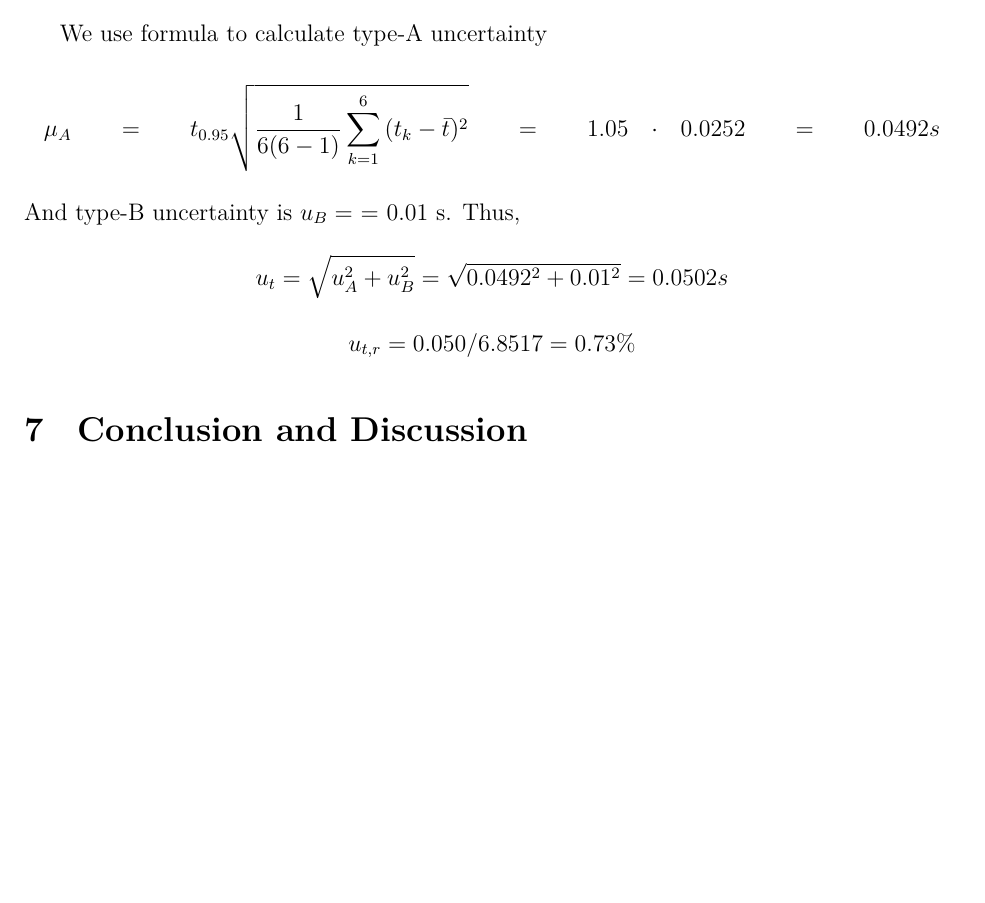
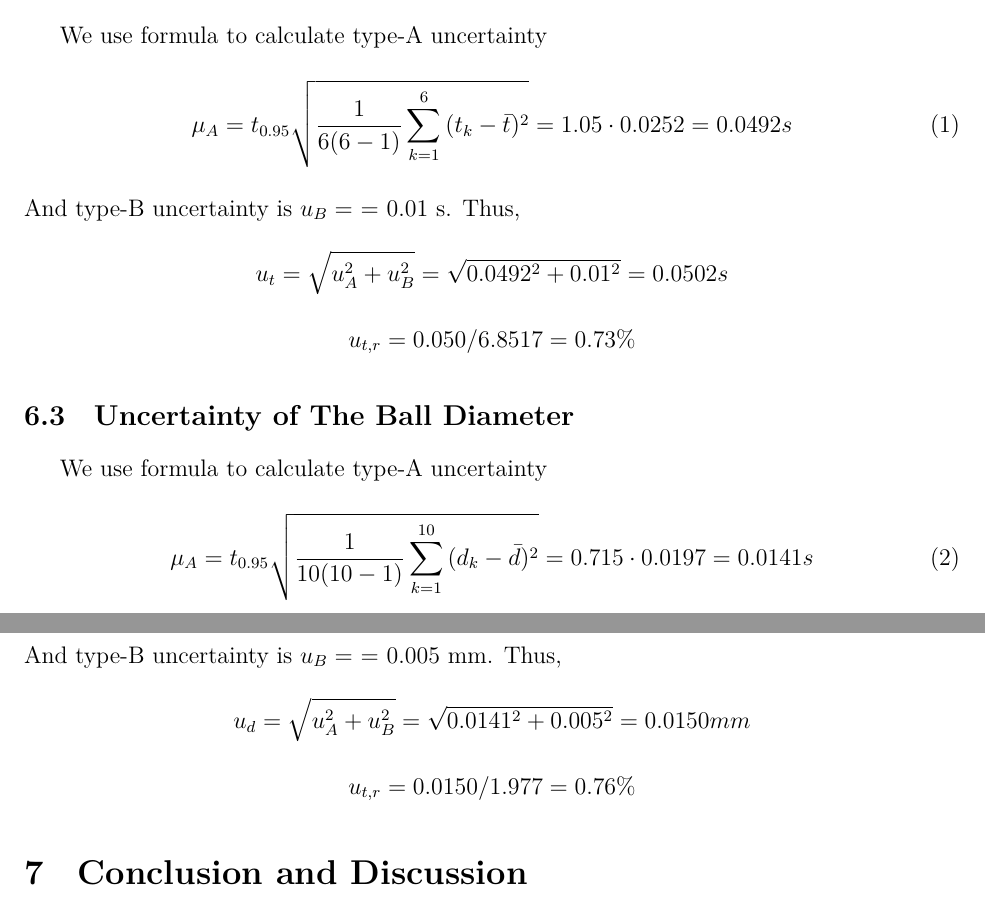
Before and after one commit to iamwrm/VP141_Report_Latex, a LaTeX document (p2ReportWR.tex, which reads part/6mua.tex): part of page 9 of 9 before the commit and two parts of pages 9 and 10 of 10 after it, the two joined at a grey line, cut so that both start at the same text, the shorter picture padded with empty space. Compiled offline with XeLaTeX; a missing font is replaced by an installed copy or a similar font.

Commit message:
\subsection{Uncertainty of The Ball Diameter}

```diff
--- a/part/6mua.tex
+++ b/part/6mua.tex
@@ -14,10 +14,21 @@ $$   u_{S,r} = 1.2 / 146.8 = 0.82 \% $$
 
 \subsection{Uncertainty of The Time Measurement}
 We use formula to calculate type-A uncertainty
-\begin{multline*}
+\begin{equation}
  \mu_A = t_{0.95} \sqrt{\frac{1}{6(6-1)} \sum_{k=1}^6{(t_k-\bar{t})^2} } = 1.05
  \cdot 0.0252 = 0.0492 s
-\end{multline*}
+\end{equation}
 And type-B uncertainty is $u_B = $ = 0.01 s. Thus,
 $$   u_t = \sqrt{u_A^2+u_B^2} = \sqrt{0.0492^2+0.01^2} =  0.0502 s $$
 $$   u_{t,r} = 0.050 / 6.8517= 0.73 \% $$
+
+
+\subsection{Uncertainty of The Ball Diameter}
+We use formula to calculate type-A uncertainty
+\begin{equation}
+  \mu_A = t_{0.95} \sqrt{\frac{1}{10(10-1)} \sum_{k=1}^{10}{(d_k-\bar{d})^2} }
+ = 0.715  \cdot   0.0197 = 0.0141 s
+\end{equation}
+And type-B uncertainty is $u_B = $ = 0.005 mm. Thus,
+$$   u_d = \sqrt{u_A^2+u_B^2} = \sqrt{0.0141^2+0.005^2} = 0.0150 mm $$
+$$   u_{t,r} = 0.0150 / 1.977 =  0.76 \% $$
```
